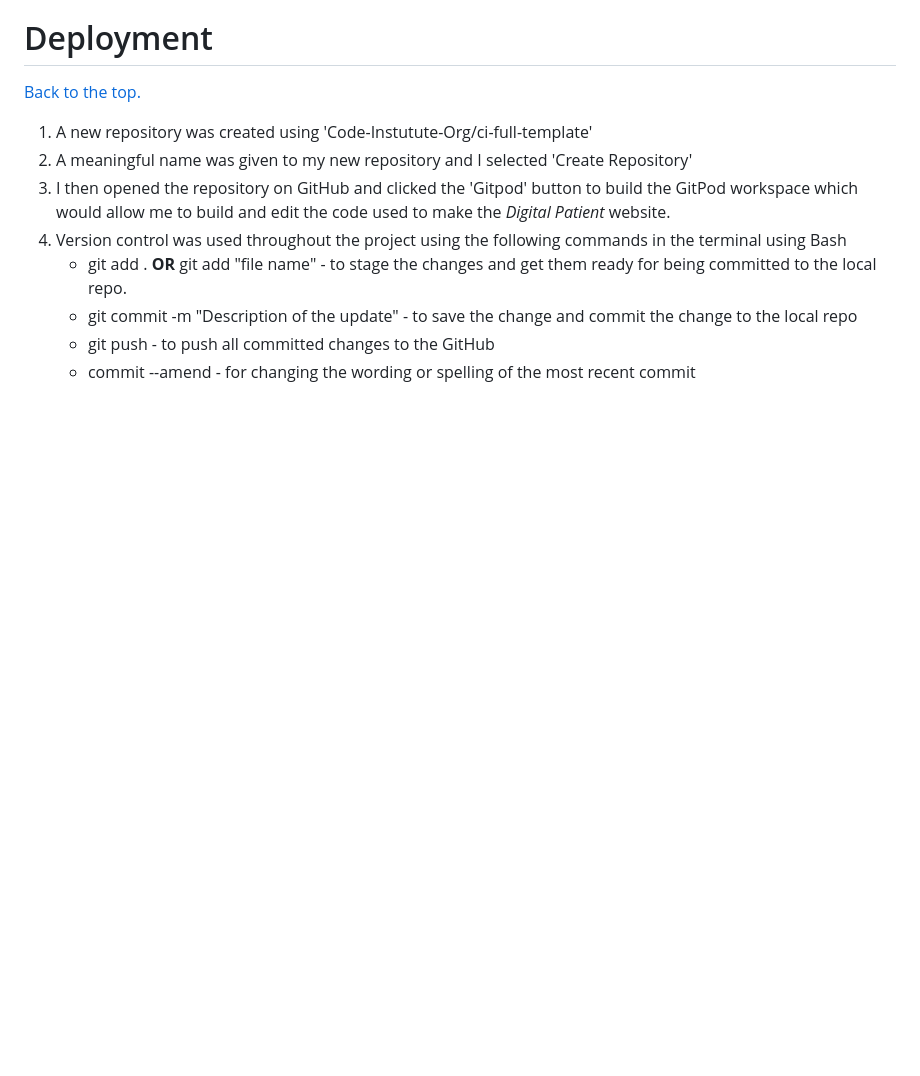
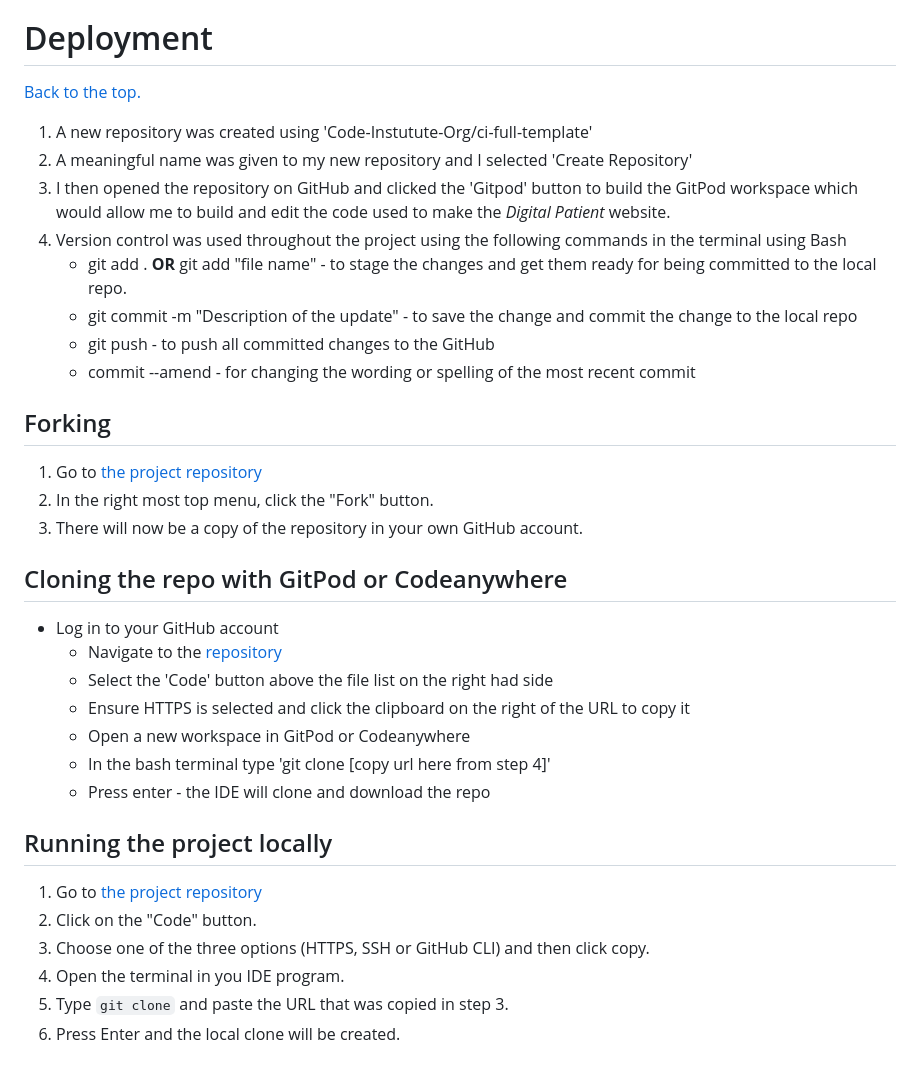
Before and after one commit to puma13992/digial-patient, a Markdown page: README.md, the part around the change. GitHub-like rendering; blank space fills up the shorter version.

Commit message:
Add forking, cloning, running part to readme

```diff
--- a/README.md
+++ b/README.md
@@ -487,3 +487,28 @@ All testing results can be found [here](TESTING.md)
     - git commit -m "Description of the update" - to save the change and commit the change to the local repo
     - git push - to push all committed changes to the GitHub
     - commit --amend - for changing the wording or spelling of the most recent commit
+
+## Forking
+
+1. Go to [the project repository](https://github.com/puma13992/digital-patient)
+2. In the right most top menu, click the "Fork" button.
+3. There will now be a copy of the repository in your own GitHub account.
+
+## Cloning the repo with GitPod or Codeanywhere
+
+- Log in to your GitHub account
+  - Navigate to the [repository](https://github.com/puma13992/digital-patient)
+  - Select the 'Code' button above the file list on the right had side
+  - Ensure HTTPS is selected and click the clipboard on the right of the URL to copy it
+  - Open a new workspace in GitPod or Codeanywhere
+  - In the bash terminal type 'git clone [copy url here from step 4]'
+  - Press enter - the IDE will clone and download the repo
+
+## Running the project locally
+
+1. Go to [the project repository](https://github.com/puma13992/digital-patient)
+2. Click on the "Code" button.
+3. Choose one of the three options (HTTPS, SSH or GitHub CLI) and then click copy.
+4. Open the terminal in you IDE program.
+5. Type `git clone` and paste the URL that was copied in step 3.
+6. Press Enter and the local clone will be created.
```
